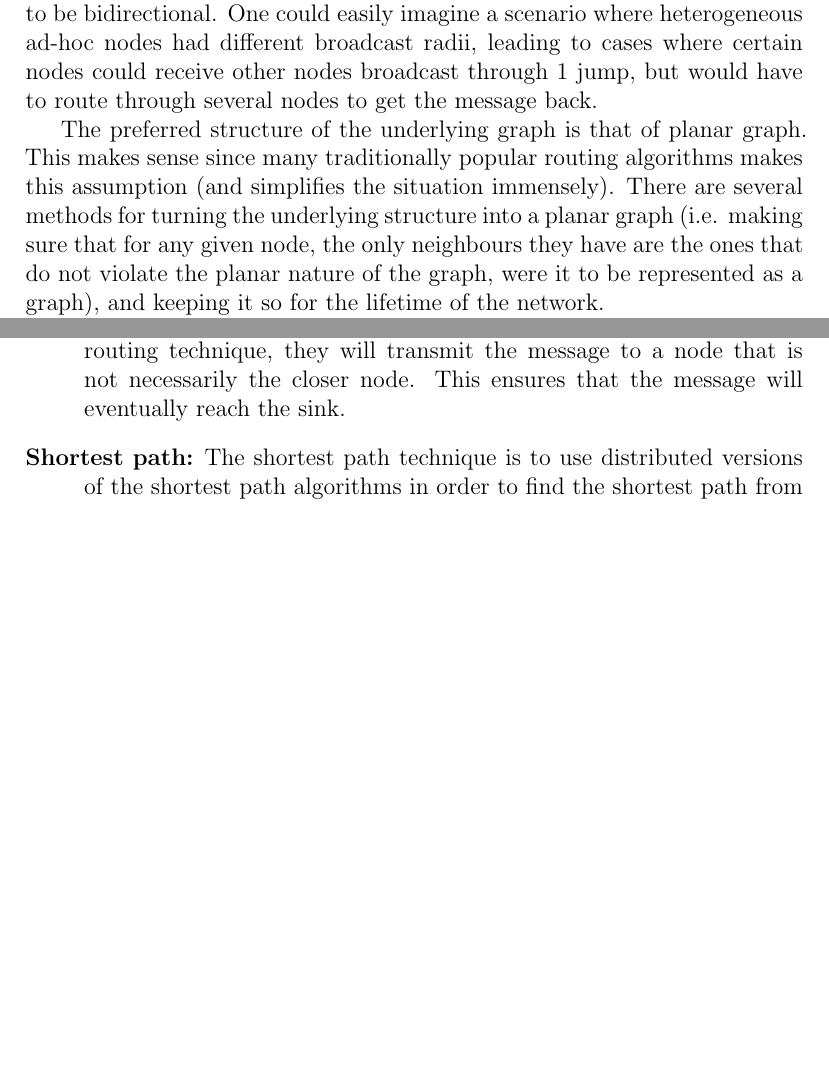
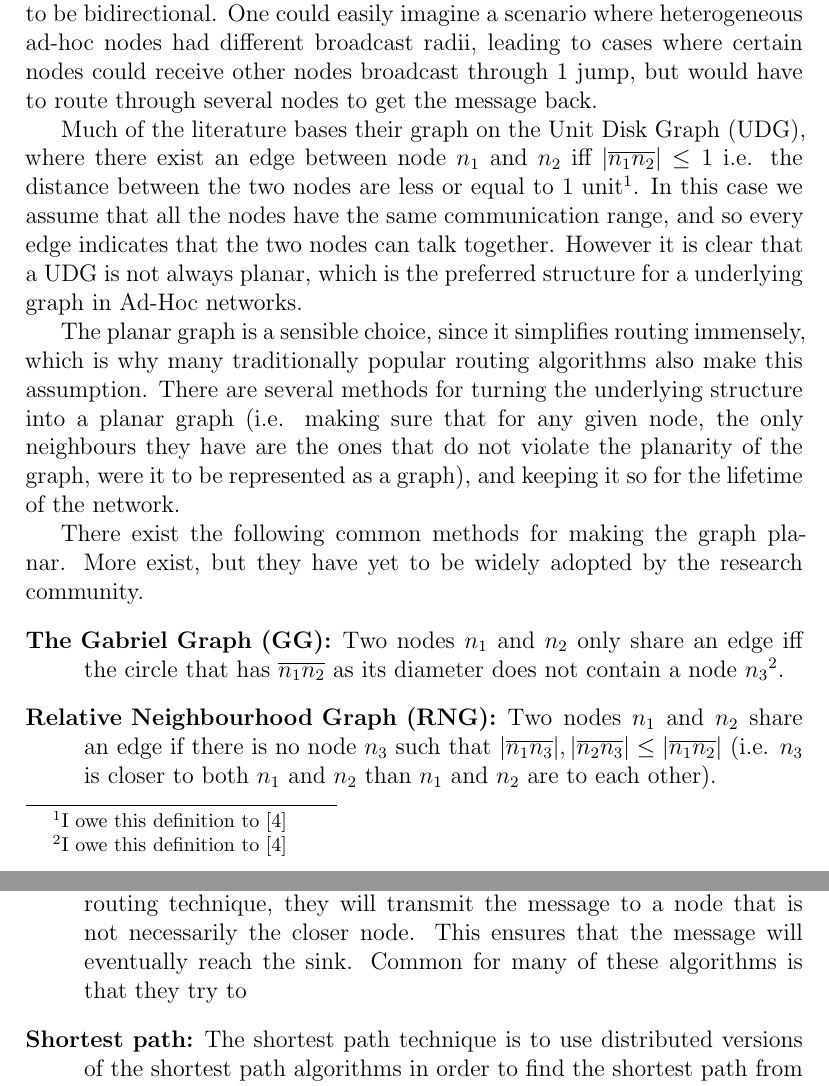
Before and after one commit to kjmikkel/MasterThesis, a LaTeX document (report/graph_overview.tex): two parts of pages 1 and 3 of 7 before the commit and two parts of pages 1 and 4 of 8 after it, joined at a grey line, cut so that both start at the same text, the shorter picture padded with empty space. Compiled offline with LaTeX, dvips and Ghostscript.

Commit message:
more detail about the planar graphs

```diff
--- a/report/graph_overview.tex
+++ b/report/graph_overview.tex
@@ -19,7 +19,16 @@
 
 In the case of mobile ad-hoc networks, the routing graph does not have a singular structure. Since nodes will be able to broadcast and receive signals to/from nodes in a radius (at least under optimal conditions) around them, the most routing graph with the maximum number of edges will not be planar. Furthermore, while most routing algorithms assume so, the edges do not have to be bidirectional. One could easily imagine a scenario where heterogeneous ad-hoc nodes had different broadcast radii, leading to cases where certain nodes could receive other nodes broadcast through 1 jump, but would have to route through several nodes to get the message back.
 
-The preferred structure of the underlying graph is that of planar graph. This makes sense since many traditionally popular routing algorithms makes this assumption (and simplifies the situation immensely). There are several methods for turning the underlying structure into a planar graph (i.e. making sure that for any given node, the only neighbours they have are the ones that do not violate the planar nature of the graph, were it to be represented as a graph), and keeping it so for the lifetime of the network.
+Much of the literature bases their graph on the Unit Disk Graph (UDG), where there exist an edge between node $n_1$ and $n_2$ iff $|\overline{n_1n_2}| \leq 1$ i.e. the distance between the two nodes are less or equal to 1 unit\footnote{I owe this definition to \cite{gopher}}. In this case we assume that all the nodes have the same communication range, and so every edge indicates that the two nodes can talk together. However it is clear that a UDG is not always planar, which is the preferred structure for a underlying graph in Ad-Hoc networks.
+
+The planar graph is a sensible choice, since it simplifies routing immensely, which is why many traditionally popular routing algorithms also make this assumption. There are several methods for turning the underlying structure into a planar graph (i.e. making sure that for any given node, the only neighbours they have are the ones that do not violate the planarity of the graph, were it to be represented as a graph), and keeping it so for the lifetime of the network.
+
+There exist the following common methods for making the graph planar. More exist, but they have yet to be widely adopted by the research community.
+\begin{description}
+\item[The Gabriel Graph (GG):] Two nodes $n_1$ and $n_2$ only share an edge iff the circle that has $\overline{n_1n_2}$ as its diameter does not contain a node $n_3$\footnote{I owe this definition to \cite{gopher}}.
+\item[Relative Neighbourhood Graph (RNG):] Two nodes $n_1$ and $n_2$ share an edge if there is no node $n_3$ such that $|\overline{n_1n_3}|, |\overline{n_2n_3}| \leq |\overline{n_1n_2}|$ (i.e. $n_3$ is closer to both $n_1$ and $n_2$ than $n_1$ and $n_2$ are to each other).
+\end{description}
+
 
 Since we are dealing with mobile units, the graph would be changing as the nodes moved around, which means that we would need a solution that could run continuously, making the necessary changes to the current structure, and not having to start over from scratch each time. Since we are dealing transmitting nodes, it is important to note that in practise changes is when a node leaves or enters another nodes radius (it does not matter which of them moves). While environmental factors will of course dampen signals, we can in most cases assume that the radio signal will behave more omni-directional than directional. Assuming we are sure that the desired node is in its transmit radius, a node can simply transmit its message (with some kind of recipient id --- unless it wants to flood the network), and hope that it avoids message collision.
 
@@ -45,7 +54,7 @@ Routing algorithms suited for mobile ad-hoc networks can be sorted into the foll
 
 \item[Greedy routing]: Greedy routing is when a message is transmitted, the next node will always be the node of the neighbours that is closest to the sink. If the message ever arrives at a node where all neighbours are farther away from the current node -- a local minimum -- then no action is specified, and message will not be delivered. The greedy algorithm thus offers no guarantee in delivering the message, but in practise it improves as the density of the network increases.
 
-\item[Geometrical routing:] Geometrical routing uses the location of the current node and the location of the sink. There exist many different kinds of routing algorithms, but common for them is that unlike the greedy routing technique, they will transmit the message to a node that is not necessarily the closer node. This ensures that the message will eventually reach the sink.
+\item[Geometrical routing:] Geometrical routing uses the location of the current node and the location of the sink. There exist many different kinds of routing algorithms, but common for them is that unlike the greedy routing technique, they will transmit the message to a node that is not necessarily the closer node. This ensures that the message will eventually reach the sink. Common for many of these algorithms is that they try to
 
 \item[Shortest path:] The shortest path technique is to use distributed versions of the shortest path algorithms in order to find the shortest path from either one node to another, or from all nodes to all other nodes. As one might imagine, this approach has problems in mobile networks, where the structure of the graph can be in constant flux. Even in static networks the algorithms incur memory problems, since in the all-to-all solution, since for any node with a message for any node in the network must know which neighbour it must send it to get the most efficient route.
 \end{description}
```
Also changed, not shown: report/graph_overview.tex (12 more changed lines).
